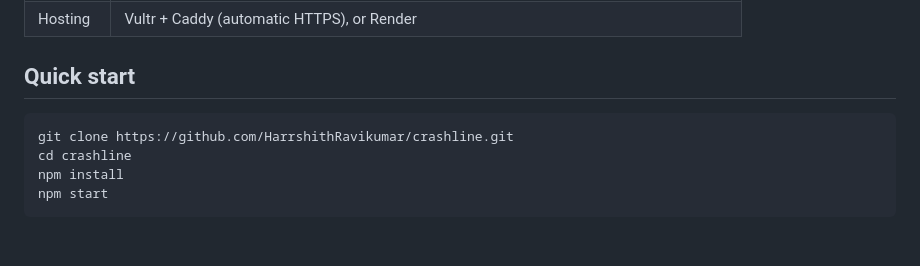
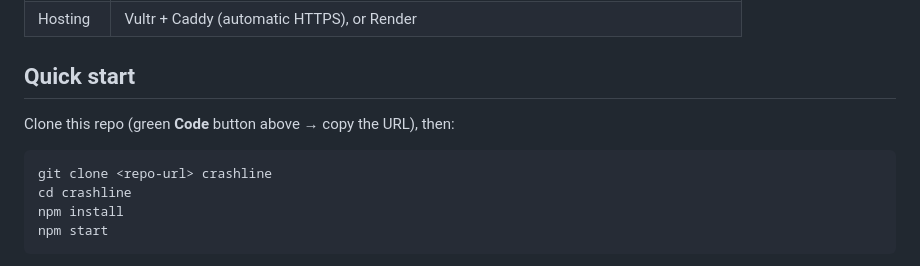
Before and after one commit to HarrshithRavikumar/crashline, a Markdown page: README.md, the part around one of its changes. GitHub-like rendering; blank space fills up the shorter version.

Commit message:
Fix README links

````diff
--- a/README.md
+++ b/README.md
@@ -121,8 +121,10 @@ iPhones don't let any app send texts silently, but Shortcuts can. Every phone ha
 
 ## Quick start
 
+Clone this repo (green **Code** button above → copy the URL), then:
+
 ```bash
-git clone https://github.com/HarrshithRavikumar/crashline.git
+git clone <repo-url> crashline
 cd crashline
 npm install
 npm start
````
Also changed, not shown: other parts of README.md (+2 -1 lines).
